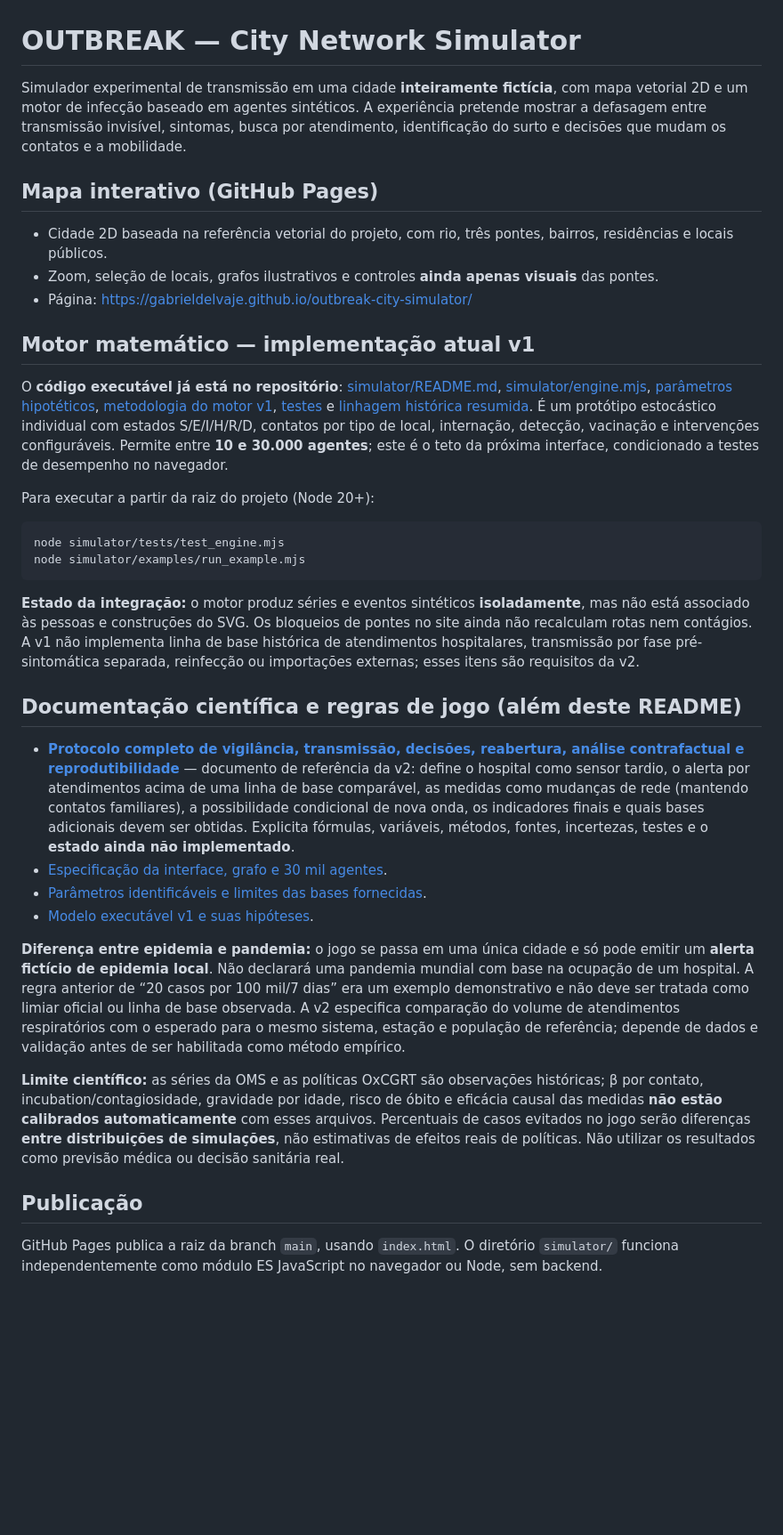
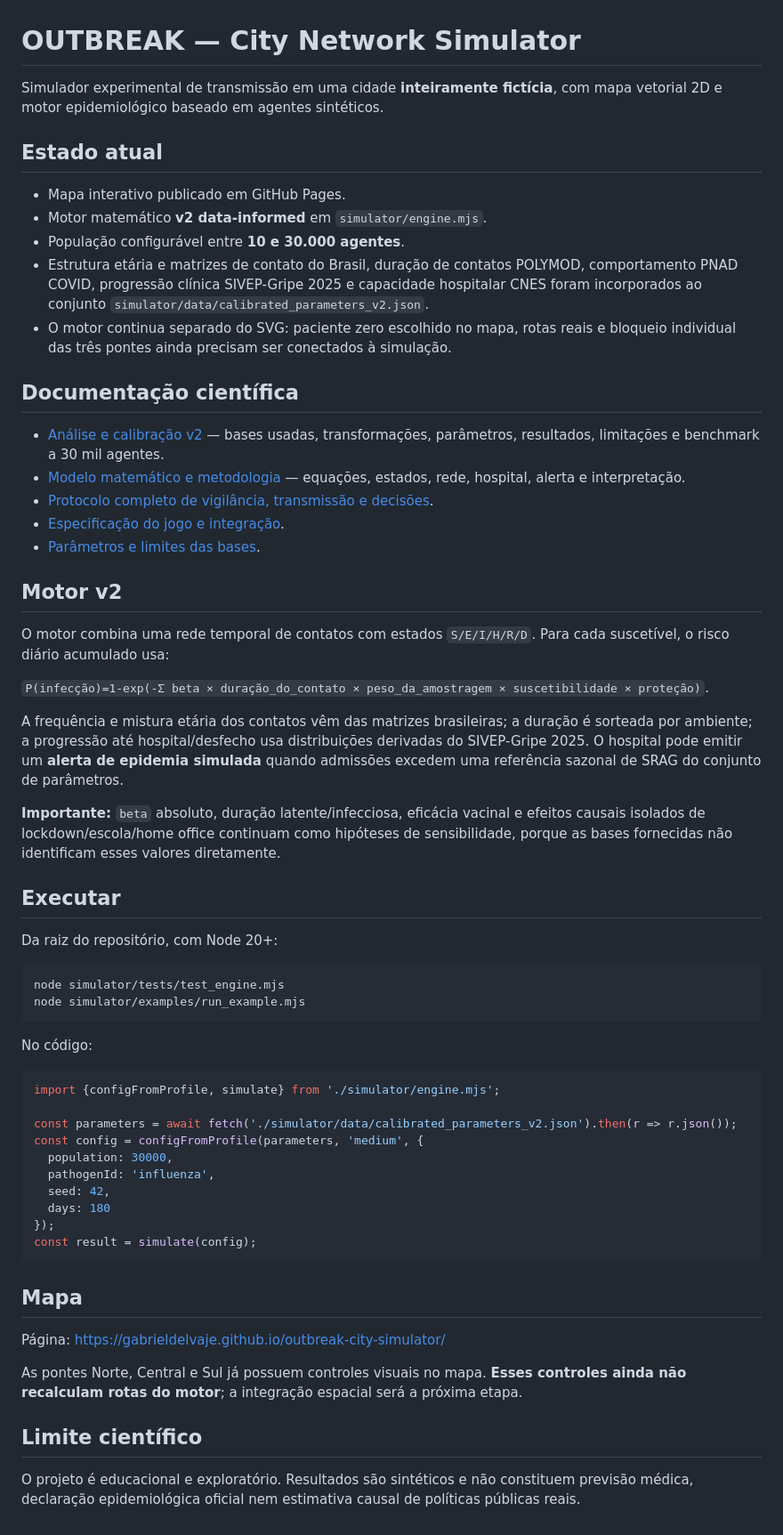
Before and after one commit to gabrieldelvaje/outbreak-city-simulator, a Markdown page: README.md, the part around the change. Shown at 89% size. GitHub-like rendering; blank space fills up the shorter version.

Commit message:
docs: update project status for data-informed simulator v2

````diff
--- a/README.md
+++ b/README.md
@@ -1,37 +1,63 @@
 # OUTBREAK — City Network Simulator
 
-Simulador experimental de transmissão em uma cidade **inteiramente fictícia**, com mapa vetorial 2D e um motor de infecção baseado em agentes sintéticos. A experiência pretende mostrar a defasagem entre transmissão invisível, sintomas, busca por atendimento, identificação do surto e decisões que mudam os contatos e a mobilidade.
+Simulador experimental de transmissão em uma cidade **inteiramente fictícia**, com mapa vetorial 2D e motor epidemiológico baseado em agentes sintéticos.
 
-## Mapa interativo (GitHub Pages)
+## Estado atual
 
-- Cidade 2D baseada na referência vetorial do projeto, com rio, três pontes, bairros, residências e locais públicos.
-- Zoom, seleção de locais, grafos ilustrativos e controles **ainda apenas visuais** das pontes.
-- Página: https://gabrieldelvaje.github.io/outbreak-city-simulator/
+- Mapa interativo publicado em GitHub Pages.
+- Motor matemático **v2 data-informed** em `simulator/engine.mjs`.
+- População configurável entre **10 e 30.000 agentes**.
+- Estrutura etária e matrizes de contato do Brasil, duração de contatos POLYMOD, comportamento PNAD COVID, progressão clínica SIVEP-Gripe 2025 e capacidade hospitalar CNES foram incorporados ao conjunto `simulator/data/calibrated_parameters_v2.json`.
+- O motor continua separado do SVG: paciente zero escolhido no mapa, rotas reais e bloqueio individual das três pontes ainda precisam ser conectados à simulação.
 
-## Motor matemático — implementação atual v1
+## Documentação científica
 
-O **código executável já está no repositório**: [simulator/README.md](simulator/README.md), [simulator/engine.mjs](simulator/engine.mjs), [parâmetros hipotéticos](simulator/data/hypothetical_profiles.json), [metodologia do motor v1](simulator/docs/MODELO_E_METODOLOGIA.md), [testes](simulator/tests/test_engine.mjs) e [linhagem histórica resumida](simulator/data/historical_provenance.json). É um protótipo estocástico individual com estados S/E/I/H/R/D, contatos por tipo de local, internação, detecção, vacinação e intervenções configuráveis. Permite entre **10 e 30.000 agentes**; este é o teto da próxima interface, condicionado a testes de desempenho no navegador.
+- [Análise e calibração v2](simulator/docs/CALIBRACAO_V2.md) — bases usadas, transformações, parâmetros, resultados, limitações e benchmark a 30 mil agentes.
+- [Modelo matemático e metodologia](simulator/docs/MODELO_E_METODOLOGIA.md) — equações, estados, rede, hospital, alerta e interpretação.
+- [Protocolo completo de vigilância, transmissão e decisões](docs/METODO_COMPLETO_VIGILANCIA_TRANSMISSAO_DECISOES.md).
+- [Especificação do jogo e integração](docs/ESPECIFICACAO_JOGO_E_INTEGRACAO.md).
+- [Parâmetros e limites das bases](docs/PARAMETROS_E_LIMITES_DAS_BASES.md).
 
-Para executar a partir da raiz do projeto (Node 20+):
+## Motor v2
+
+O motor combina uma rede temporal de contatos com estados `S/E/I/H/R/D`. Para cada suscetível, o risco diário acumulado usa:
+
+`P(infecção)=1-exp(-Σ beta × duração_do_contato × peso_da_amostragem × suscetibilidade × proteção)`.
+
+A frequência e mistura etária dos contatos vêm das matrizes brasileiras; a duração é sorteada por ambiente; a progressão até hospital/desfecho usa distribuições derivadas do SIVEP-Gripe 2025. O hospital pode emitir um **alerta de epidemia simulada** quando admissões excedem uma referência sazonal de SRAG do conjunto de parâmetros.
+
+**Importante:** `beta` absoluto, duração latente/infecciosa, eficácia vacinal e efeitos causais isolados de lockdown/escola/home office continuam como hipóteses de sensibilidade, porque as bases fornecidas não identificam esses valores diretamente.
+
+## Executar
+
+Da raiz do repositório, com Node 20+:
 
 ```bash
 node simulator/tests/test_engine.mjs
 node simulator/examples/run_example.mjs
 ```
 
-**Estado da integração:** o motor produz séries e eventos sintéticos **isoladamente**, mas não está associado às pessoas e construções do SVG. Os bloqueios de pontes no site ainda não recalculam rotas nem contágios. A v1 não implementa linha de base histórica de atendimentos hospitalares, transmissão por fase pré-sintomática separada, reinfecção ou importações externas; esses itens são requisitos da v2.
+No código:
 
-## Documentação científica e regras de jogo (além deste README)
+```js
+import {configFromProfile, simulate} from './simulator/engine.mjs';
 
-- **[Protocolo completo de vigilância, transmissão, decisões, reabertura, análise contrafactual e reprodutibilidade](docs/METODO_COMPLETO_VIGILANCIA_TRANSMISSAO_DECISOES.md)** — documento de referência da v2: define o hospital como sensor tardio, o alerta por atendimentos acima de uma linha de base comparável, as medidas como mudanças de rede (mantendo contatos familiares), a possibilidade condicional de nova onda, os indicadores finais e quais bases adicionais devem ser obtidas. Explicita fórmulas, variáveis, métodos, fontes, incertezas, testes e o **estado ainda não implementado**.
-- [Especificação da interface, grafo e 30 mil agentes](docs/ESPECIFICACAO_JOGO_E_INTEGRACAO.md).
-- [Parâmetros identificáveis e limites das bases fornecidas](docs/PARAMETROS_E_LIMITES_DAS_BASES.md).
-- [Modelo executável v1 e suas hipóteses](simulator/docs/MODELO_E_METODOLOGIA.md).
+const parameters = await fetch('./simulator/data/calibrated_parameters_v2.json').then(r => r.json());
+const config = configFromProfile(parameters, 'medium', {
+  population: 30000,
+  pathogenId: 'influenza',
+  seed: 42,
+  days: 180
+});
+const result = simulate(config);
+```
 
-**Diferença entre epidemia e pandemia:** o jogo se passa em uma única cidade e só pode emitir um **alerta fictício de epidemia local**. Não declarará uma pandemia mundial com base na ocupação de um hospital. A regra anterior de “20 casos por 100 mil/7 dias” era um exemplo demonstrativo e não deve ser tratada como limiar oficial ou linha de base observada. A v2 especifica comparação do volume de atendimentos respiratórios com o esperado para o mesmo sistema, estação e população de referência; depende de dados e validação antes de ser habilitada como método empírico.
+## Mapa
 
-**Limite científico:** as séries da OMS e as políticas OxCGRT são observações históricas; β por contato, incubation/contagiosidade, gravidade por idade, risco de óbito e eficácia causal das medidas **não estão calibrados automaticamente** com esses arquivos. Percentuais de casos evitados no jogo serão diferenças **entre distribuições de simulações**, não estimativas de efeitos reais de políticas. Não utilizar os resultados como previsão médica ou decisão sanitária real.
+Página: https://gabrieldelvaje.github.io/outbreak-city-simulator/
 
-## Publicação
+As pontes Norte, Central e Sul já possuem controles visuais no mapa. **Esses controles ainda não recalculam rotas do motor**; a integração espacial será a próxima etapa.
 
-GitHub Pages publica a raiz da branch `main`, usando `index.html`. O diretório `simulator/` funciona independentemente como módulo ES JavaScript no navegador ou Node, sem backend.
+## Limite científico
+
+O projeto é educacional e exploratório. Resultados são sintéticos e não constituem previsão médica, declaração epidemiológica oficial nem estimativa causal de políticas públicas reais.
````
